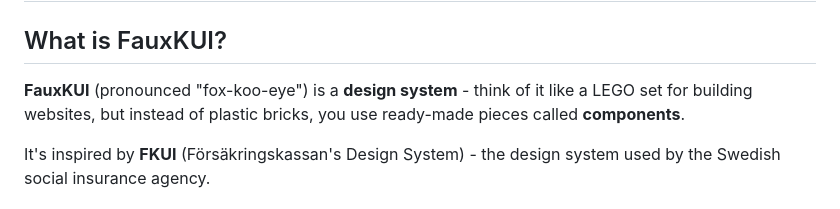
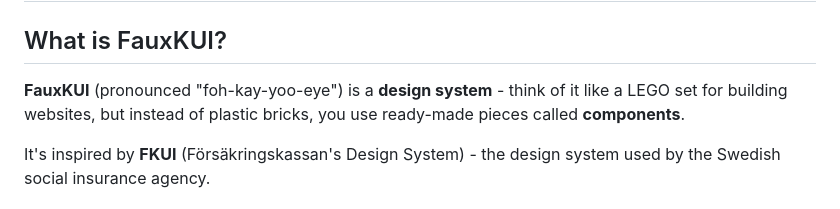
Before and after one commit to pattespatte/FauxKUI-docs-generator, a Markdown page: README.md, the part around the change. Drawn GitHub-style.

```diff
--- a/README.md
+++ b/README.md
@@ -2,7 +2,7 @@
 
 ## What is FauxKUI?
 
-**FauxKUI** (pronounced "fox-koo-eye") is a **design system** - think of it like a LEGO set for building websites, but instead of plastic bricks, you use ready-made pieces called **components**.
+**FauxKUI** (pronounced "foh-kay-yoo-eye") is a **design system** - think of it like a LEGO set for building websites, but instead of plastic bricks, you use ready-made pieces called **components**.
 
 It's inspired by **FKUI** (Försäkringskassan's Design System) - the design system used by the Swedish social insurance agency.
 
```
Also changed, not shown: README-sv.md (+1 -1 lines).
